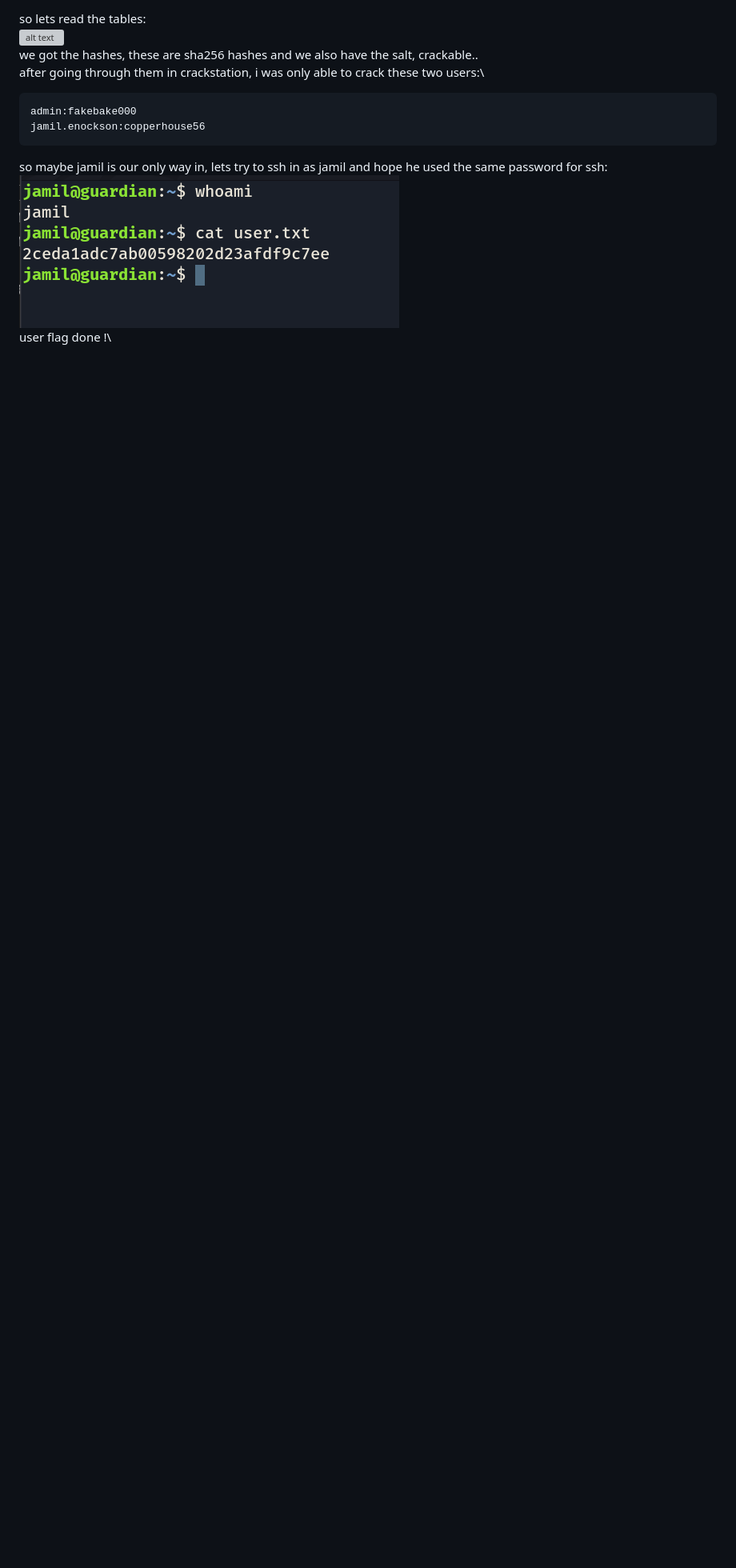
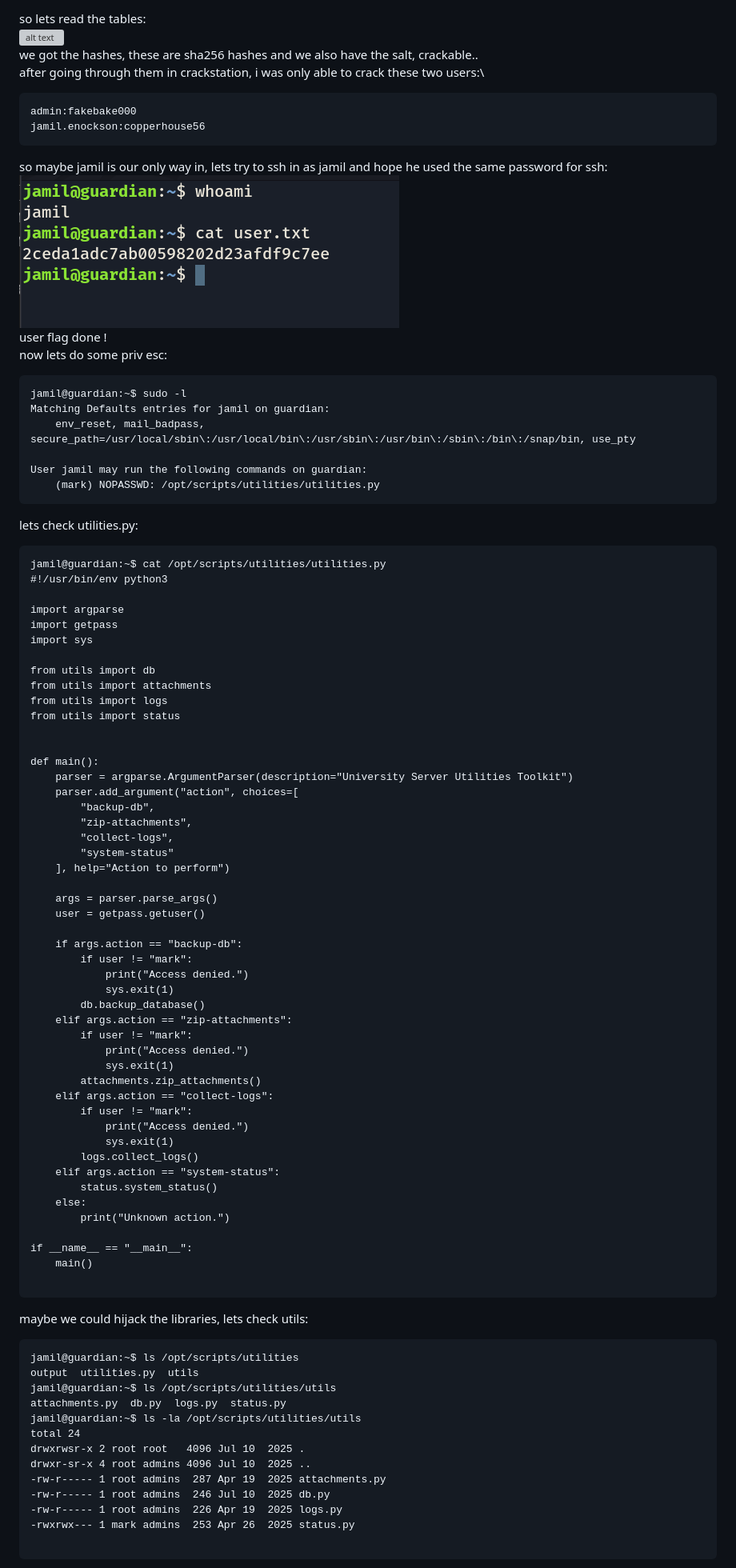
Before and after one commit to moulahcene26/htb_machines, a Markdown page: Guardian_HARD/README.md, the part around one of its changes. Shown at 80% size. GitHub-like rendering; blank space fills up the shorter version; grey boxes are pictures that could not be loaded.

Commit message:
machine : Guardian

````diff
--- a/Guardian_HARD/README.md
+++ b/Guardian_HARD/README.md
@@ -231,3 +231,80 @@ jamil.enockson:copperhouse56
 so maybe jamil is our only way in, lets try to ssh in as jamil and hope he used the same password for ssh:\
 ![alt text](image-36.png)\
 user flag done !\
+now lets do some priv esc:
+```
+jamil@guardian:~$ sudo -l
+Matching Defaults entries for jamil on guardian:
+    env_reset, mail_badpass, secure_path=/usr/local/sbin\:/usr/local/bin\:/usr/sbin\:/usr/bin\:/sbin\:/bin\:/snap/bin, use_pty
+
+User jamil may run the following commands on guardian:
+    (mark) NOPASSWD: /opt/scripts/utilities/utilities.py
+```
+
+lets check utilities.py:
+```
+jamil@guardian:~$ cat /opt/scripts/utilities/utilities.py
+#!/usr/bin/env python3
+
+import argparse
+import getpass
+import sys
+
+from utils import db
+from utils import attachments
+from utils import logs
+from utils import status
+
+
+def main():
+    parser = argparse.ArgumentParser(description="University Server Utilities Toolkit")
+    parser.add_argument("action", choices=[
+        "backup-db",
+        "zip-attachments",
+        "collect-logs",
+        "system-status"
+    ], help="Action to perform")
+
+    args = parser.parse_args()
+    user = getpass.getuser()
+
+    if args.action == "backup-db":
+        if user != "mark":
+            print("Access denied.")
+            sys.exit(1)
+        db.backup_database()
+    elif args.action == "zip-attachments":
+        if user != "mark":
+            print("Access denied.")
+            sys.exit(1)
+        attachments.zip_attachments()
+    elif args.action == "collect-logs":
+        if user != "mark":
+            print("Access denied.")
+            sys.exit(1)
+        logs.collect_logs()
+    elif args.action == "system-status":
+        status.system_status()
+    else:
+        print("Unknown action.")
+
+if __name__ == "__main__":
+    main()
+
+```
+
+maybe we could hijack the libraries, lets check utils:
+```
+jamil@guardian:~$ ls /opt/scripts/utilities
+output  utilities.py  utils
+jamil@guardian:~$ ls /opt/scripts/utilities/utils
+attachments.py  db.py  logs.py  status.py
+jamil@guardian:~$ ls -la /opt/scripts/utilities/utils
+total 24
+drwxrwsr-x 2 root root   4096 Jul 10  2025 .
+drwxr-sr-x 4 root admins 4096 Jul 10  2025 ..
+-rw-r----- 1 root admins  287 Apr 19  2025 attachments.py
+-rw-r----- 1 root admins  246 Jul 10  2025 db.py
+-rw-r----- 1 root admins  226 Apr 19  2025 logs.py
+-rwxrwx--- 1 mark admins  253 Apr 26  2025 status.py
+
````
Also changed, not shown: other parts of Guardian_HARD/README.md (+65 -0 lines), Guardian_HARD/image-37.png (added), Guardian_HARD/image-38.png (added).
